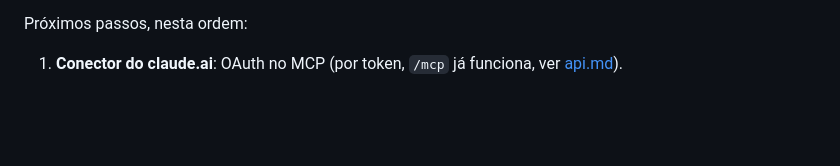
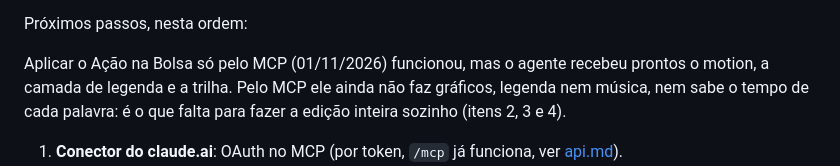
Before and after one commit to gilveloso1/meu.avatar, a Markdown page: docs/backlog.md, the part around the change. Rendered like a GitHub page; blank space fills up the shorter version.

Commit message:
docs: o que o caso real pelo MCP mostrou
Co-Authored-By: Claude Opus 5.5 <noreply@anthropic.com>

```diff
--- a/docs/backlog.md
+++ b/docs/backlog.md
@@ -30,6 +30,10 @@ Agora, no PR 42 (API dos projetos):
 - Para o agente decidir: ver quadros e o mapa de silêncios de cada arquivo.
 
 Próximos passos, nesta ordem:
+
+Aplicar o Ação na Bolsa só pelo MCP (01/11/2026) funcionou, mas o agente recebeu prontos o motion,
+a camada de legenda e a trilha. Pelo MCP ele ainda não faz gráficos, legenda nem música, nem sabe
+o tempo de cada palavra: é o que falta para fazer a edição inteira sozinho (itens 2, 3 e 4).
 
 1. **Conector do claude.ai**: OAuth no MCP (por token, `/mcp` já funciona, ver [api.md](api.md)).
 2. **Transcrição** com o tempo de cada palavra: edição pelo texto, remover vícios de fala e
```
